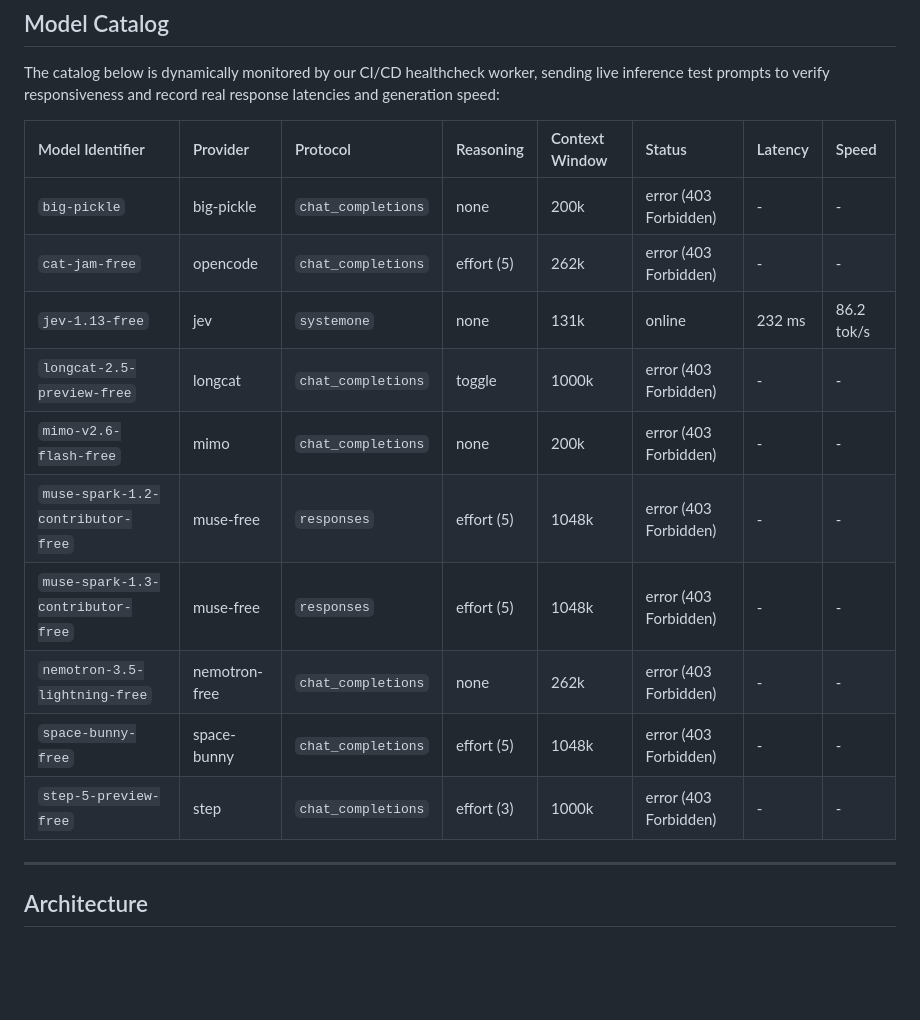
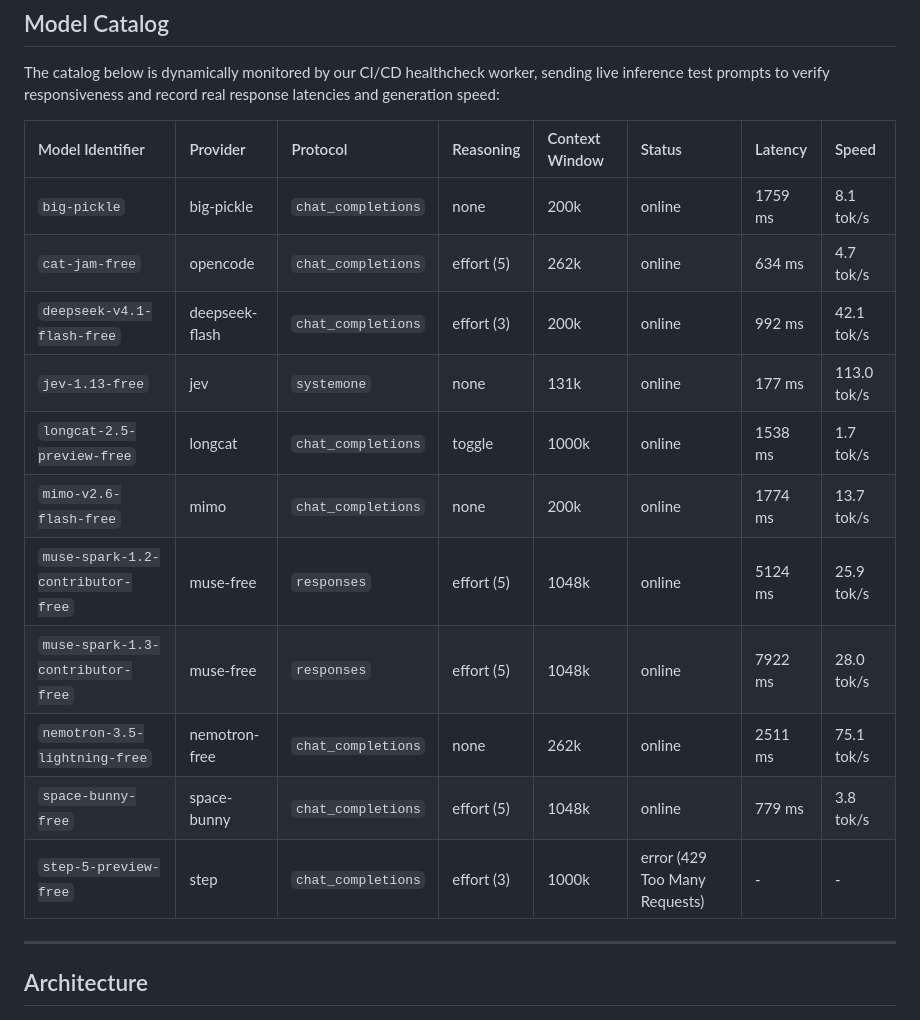
Before and after one commit to Dari-OS/rudra-proxy, a Markdown page: README.md, the part around the change. GitHub-like rendering; blank space fills up the shorter version.

Commit message:
docs: update live probed model catalog table [skip ci]

```diff
--- a/README.md
+++ b/README.md
@@ -61,16 +61,17 @@ The catalog below is dynamically monitored by our CI/CD healthcheck worker, send
 <!-- MODEL_TABLE_START -->
 | Model Identifier | Provider | Protocol | Reasoning | Context Window | Status | Latency | Speed |
 | :--- | :--- | :--- | :--- | :--- | :--- | :--- | :--- |
-| `big-pickle` | big-pickle | `chat_completions` | none | 200k | error (403 Forbidden) | - | - |
-| `cat-jam-free` | opencode | `chat_completions` | effort (5) | 262k | error (403 Forbidden) | - | - |
-| `jev-1.13-free` | jev | `systemone` | none | 131k | online | 232 ms | 86.2 tok/s |
-| `longcat-2.5-preview-free` | longcat | `chat_completions` | toggle | 1000k | error (403 Forbidden) | - | - |
-| `mimo-v2.6-flash-free` | mimo | `chat_completions` | none | 200k | error (403 Forbidden) | - | - |
-| `muse-spark-1.2-contributor-free` | muse-free | `responses` | effort (5) | 1048k | error (403 Forbidden) | - | - |
-| `muse-spark-1.3-contributor-free` | muse-free | `responses` | effort (5) | 1048k | error (403 Forbidden) | - | - |
-| `nemotron-3.5-lightning-free` | nemotron-free | `chat_completions` | none | 262k | error (403 Forbidden) | - | - |
-| `space-bunny-free` | space-bunny | `chat_completions` | effort (5) | 1048k | error (403 Forbidden) | - | - |
-| `step-5-preview-free` | step | `chat_completions` | effort (3) | 1000k | error (403 Forbidden) | - | - |
+| `big-pickle` | big-pickle | `chat_completions` | none | 200k | online | 1759 ms | 8.1 tok/s |
+| `cat-jam-free` | opencode | `chat_completions` | effort (5) | 262k | online | 634 ms | 4.7 tok/s |
+| `deepseek-v4.1-flash-free` | deepseek-flash | `chat_completions` | effort (3) | 200k | online | 992 ms | 42.1 tok/s |
+| `jev-1.13-free` | jev | `systemone` | none | 131k | online | 177 ms | 113.0 tok/s |
+| `longcat-2.5-preview-free` | longcat | `chat_completions` | toggle | 1000k | online | 1538 ms | 1.7 tok/s |
+| `mimo-v2.6-flash-free` | mimo | `chat_completions` | none | 200k | online | 1774 ms | 13.7 tok/s |
+| `muse-spark-1.2-contributor-free` | muse-free | `responses` | effort (5) | 1048k | online | 5124 ms | 25.9 tok/s |
+| `muse-spark-1.3-contributor-free` | muse-free | `responses` | effort (5) | 1048k | online | 7922 ms | 28.0 tok/s |
+| `nemotron-3.5-lightning-free` | nemotron-free | `chat_completions` | none | 262k | online | 2511 ms | 75.1 tok/s |
+| `space-bunny-free` | space-bunny | `chat_completions` | effort (5) | 1048k | online | 779 ms | 3.8 tok/s |
+| `step-5-preview-free` | step | `chat_completions` | effort (3) | 1000k | error (429 Too Many Requests) | - | - |
 <!-- MODEL_TABLE_END -->
 
 ---
```
